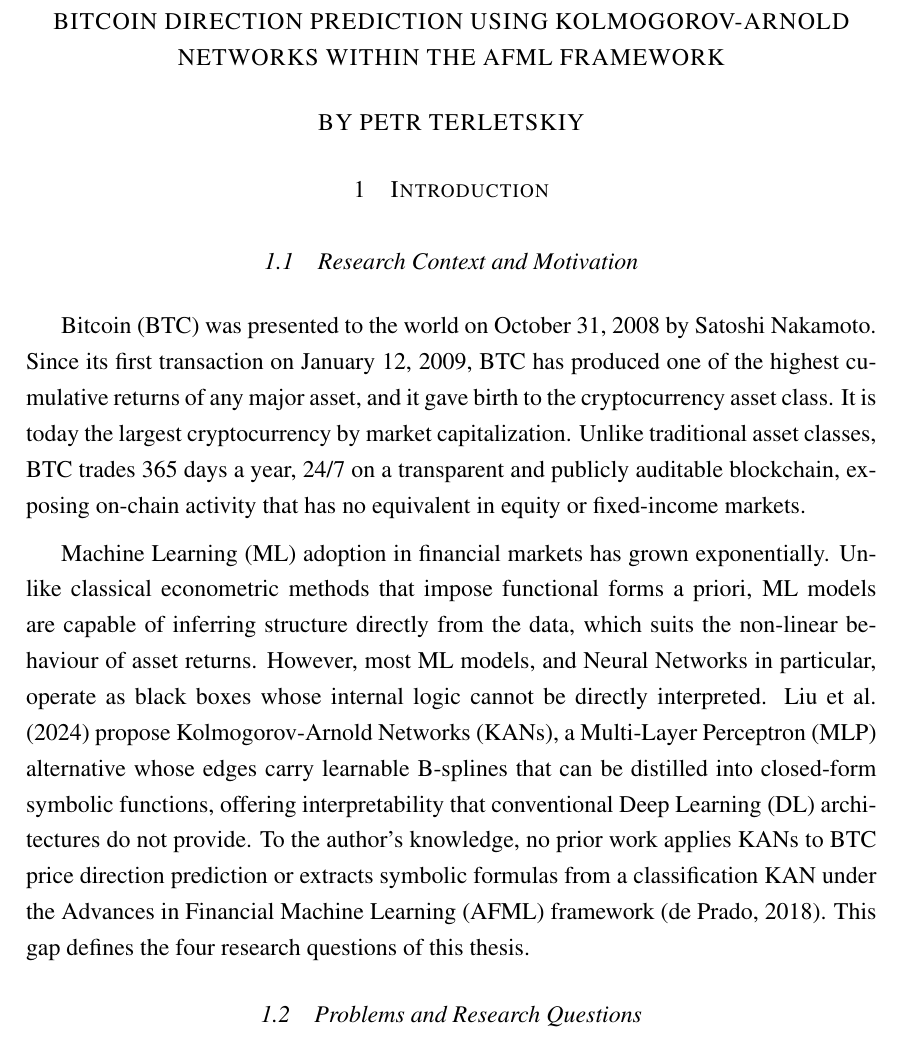
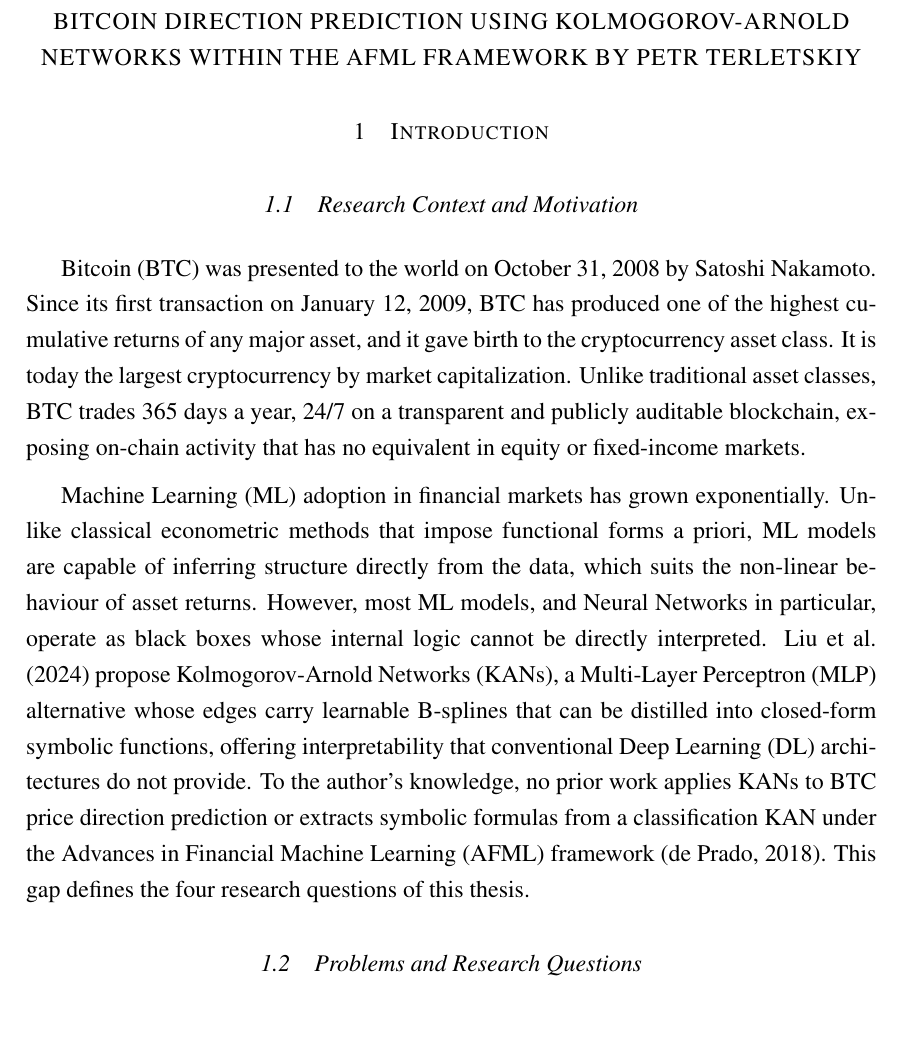
Before and after one commit to pterletskiy/BTC_KAN_AFML, a LaTeX thesis (new_version/miscellaneous/report/MFW_Latex_Paper/MFW_Template.tex): part of page 16 of 29, cut so that both start at the same text, the shorter picture padded with empty space. Compiled offline with pdfLaTeX.

Commit message:
latex small adjustment

```diff
--- a/new_version/miscellaneous/report/MFW_Latex_Paper/MFW_Template.tex
+++ b/new_version/miscellaneous/report/MFW_Latex_Paper/MFW_Template.tex
@@ -373,10 +373,7 @@ First, I wish to thank Professor João Afonso Bastos for his encouragement and g
 \pagenumbering{arabic}
 
 \begin{center}
-\textsc{BITCOIN DIRECTION PREDICTION USING KOLMOGOROV-ARNOLD NETWORKS WITHIN THE AFML FRAMEWORK}\\
-
-\vspace{0.5cm}
-\textsc{BY PETR TERLETSKIY}\\
+\textsc{BITCOIN DIRECTION PREDICTION USING KOLMOGOROV-ARNOLD NETWORKS WITHIN THE AFML FRAMEWORK BY PETR TERLETSKIY}
 \end{center}
 
 
```
